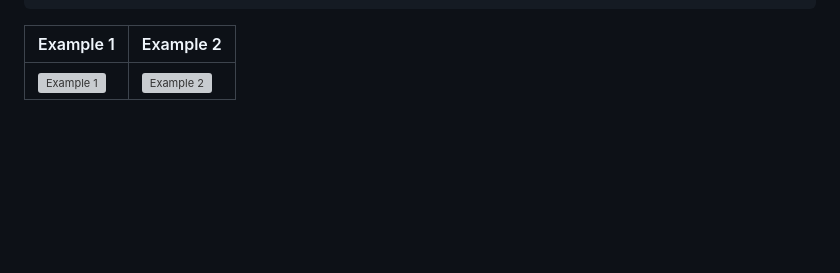
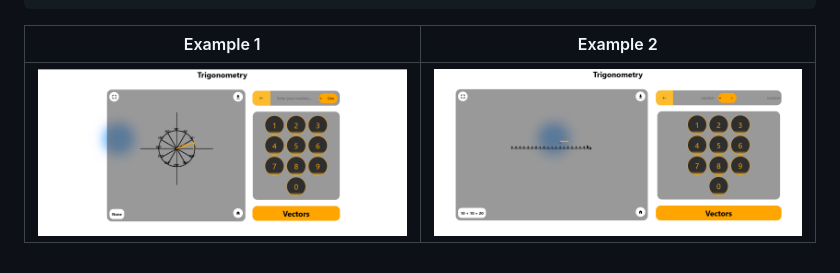
Before and after one commit to VizAI-platform/Visualization-Of-Mathematic, a Markdown page: README.md, the part around the change. GitHub-like rendering; blank space fills up the shorter version; grey boxes are pictures that could not be loaded.

```diff
--- a/README.md
+++ b/README.md
@@ -91,4 +91,4 @@ python app.py
 
 | Example 1 | Example 2 |
 |-----------|-----------|
-| ![Example 1](images/example1.png) | ![Example 2](images/example2.png) |
+| ![Example 1](images/ex1.png) | ![Example 2](images/ex2.png) |
```
